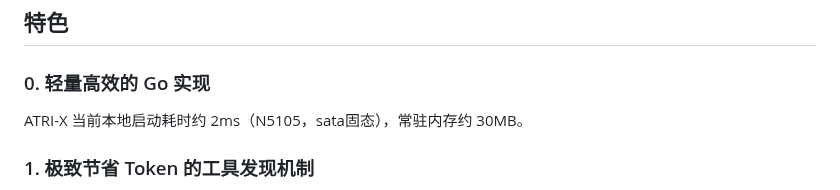
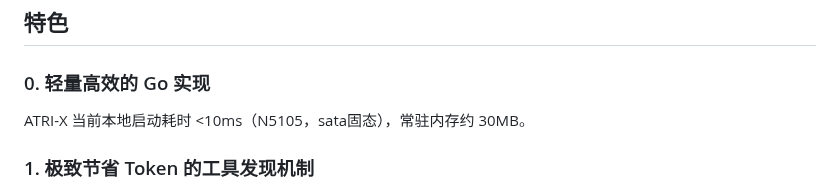
Before and after one commit to fujiwarashigure/ATRI-X, a Markdown page: README.zh-CN.md, the part around the change. Rendered like a GitHub page.

```diff
--- a/README.zh-CN.md
+++ b/README.zh-CN.md
@@ -9,7 +9,7 @@ ATRI-X 是一个使用 Go 编写的轻量级 Agent/Chatbot 框架，目标是在
 
 ### 0. 轻量高效的 Go 实现
 
-ATRI-X 当前本地启动耗时约 2ms（N5105，sata固态），常驻内存约 30MB。
+ATRI-X 当前本地启动耗时 <10ms（N5105，sata固态），常驻内存约 30MB。
 
 ### 1. 极致节省 Token 的工具发现机制
 
```
